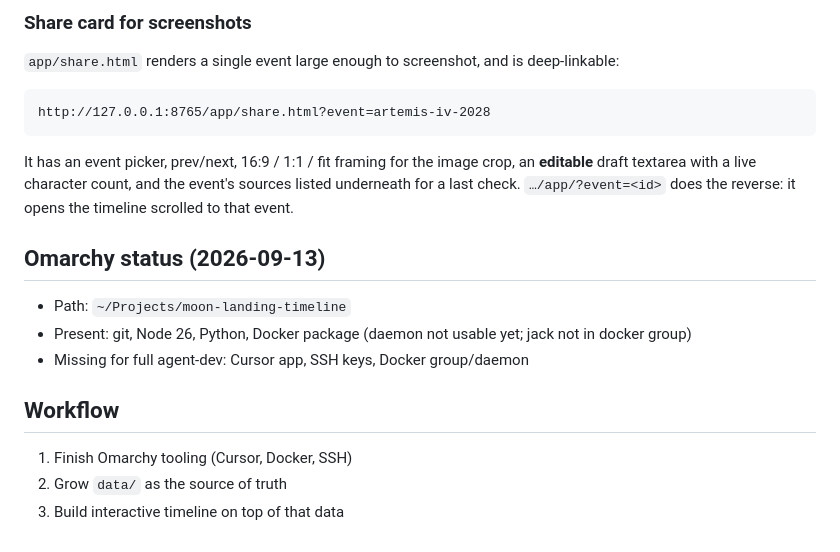
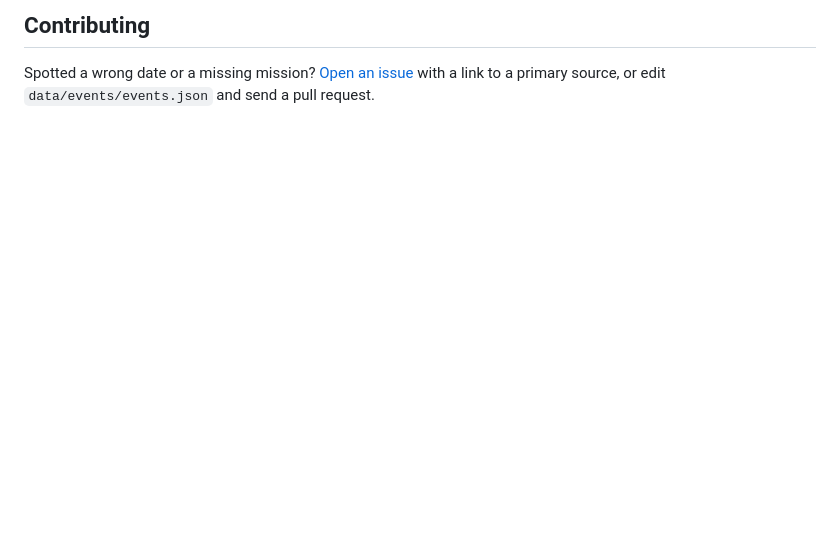
Before and after one commit to EarlTheDuke/moon-landing-timeline, a Markdown page: README.md, the part around one of its changes. GitHub-like rendering; blank space fills up the shorter version.

````diff
--- a/README.md
+++ b/README.md
@@ -78,22 +93,6 @@ clipboard when you press a copy button.
 
-### Share card for screenshots
+## Contributing
 
-`app/share.html` renders a single event large enough to screenshot, and is deep-linkable:
-
-```
-http://127.0.0.1:8765/app/share.html?event=artemis-iv-2028
-```
-
-It has an event picker, prev/next, 16:9 / 1:1 / fit framing for the image crop, an **editable**
-draft textarea with a live character count, and the event's sources listed underneath for a
-last check. `…/app/?event=<id>` does the reverse: it opens the timeline scrolled to that event.
-
-## Omarchy status (2026-09-13)
-- Path: `~/Projects/moon-landing-timeline`
-- Present: git, Node 26, Python, Docker package (daemon not usable yet; jack not in docker group)
-- Missing for full agent-dev: Cursor app, SSH keys, Docker group/daemon
-
-## Workflow
-1. Finish Omarchy tooling (Cursor, Docker, SSH)
-2. Grow `data/` as the source of truth
-3. Build interactive timeline on top of that data
+Spotted a wrong date or a missing mission?
+[Open an issue](https://github.com/EarlTheDuke/moon-landing-timeline/issues) with a link to a
+primary source, or edit `data/events/events.json` and send a pull request.
````
Also changed, not shown: other parts of README.md (+68 -53 lines), docs/PROJECT.md (+27 -16 lines), docs/SCHEMA.md (+29 -0 lines).
